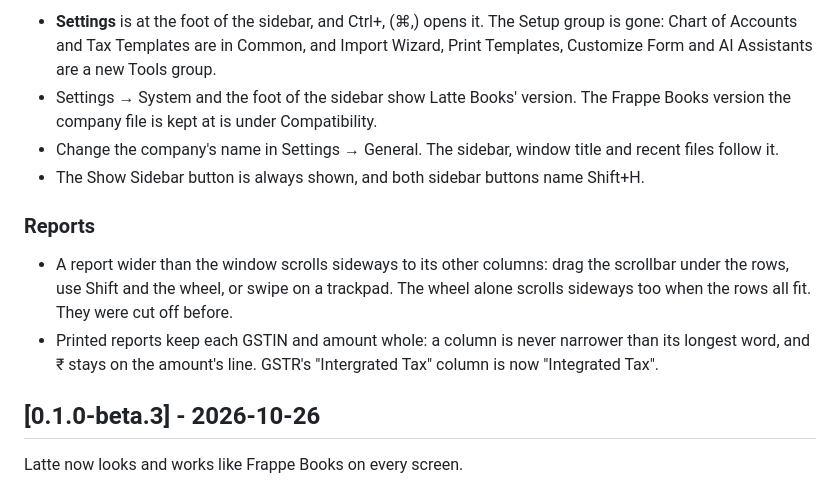
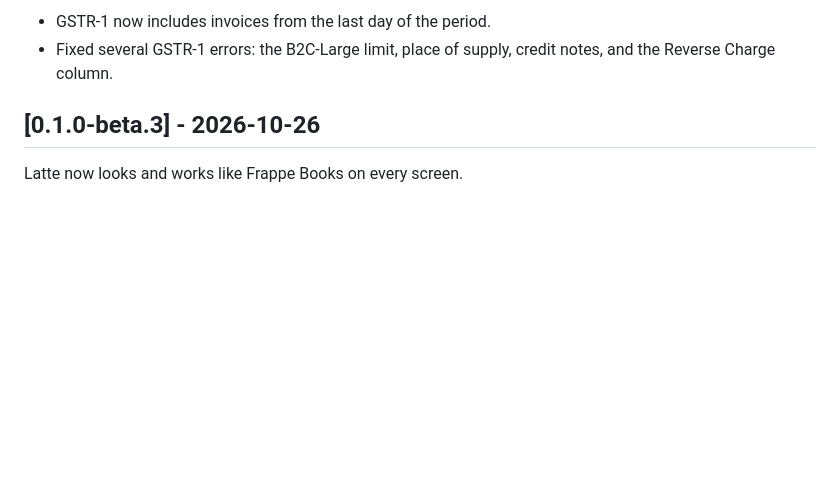
Before and after one commit to bloomsynth/latte-books, a Markdown page: CHANGELOG.md, the part around one of its changes. Rendered like a GitHub page; blank space fills up the shorter version.

```diff
--- a/CHANGELOG.md
+++ b/CHANGELOG.md
@@ -69,22 +53,7 @@ the reverse charge, and works with ChatGPT Codex.
 
-- **Settings** is at the foot of the sidebar, and Ctrl+, (⌘,) opens it. The Setup group
-  is gone: Chart of Accounts and Tax Templates are in Common, and Import Wizard, Print
-  Templates, Customize Form and AI Assistants are a new Tools group.
-- Settings → System and the foot of the sidebar show Latte Books' version. The Frappe
-  Books version the company file is kept at is under Compatibility.
-- Change the company's name in Settings → General. The sidebar, window title and recent
-  files follow it.
-- The Show Sidebar button is always shown, and both sidebar buttons name Shift+H.
-
-### Reports
-
-- A report wider than the window scrolls sideways to its other columns: drag the
-  scrollbar under the rows, use Shift and the wheel, or swipe on a trackpad. The wheel
-  alone scrolls sideways too when the rows all fit. They were cut off before.
-- Printed reports keep each GSTIN and amount whole: a column is never narrower than its
-  longest word, and ₹ stays on the amount's line. GSTR's "Intergrated Tax" column is
-  now "Integrated Tax".
-
+- GSTR-1 now includes invoices from the last day of the period.
+- Fixed several GSTR-1 errors: the B2C-Large limit, place of supply, credit notes, and
+  the Reverse Charge column.
 ## [0.1.0-beta.3] - 2026-10-26
 
 Latte now looks and works like Frappe Books on every screen.
```
Also changed, not shown: other parts of CHANGELOG.md (+37 -53 lines), CONTRIBUTING.md (+2 -1 lines).
